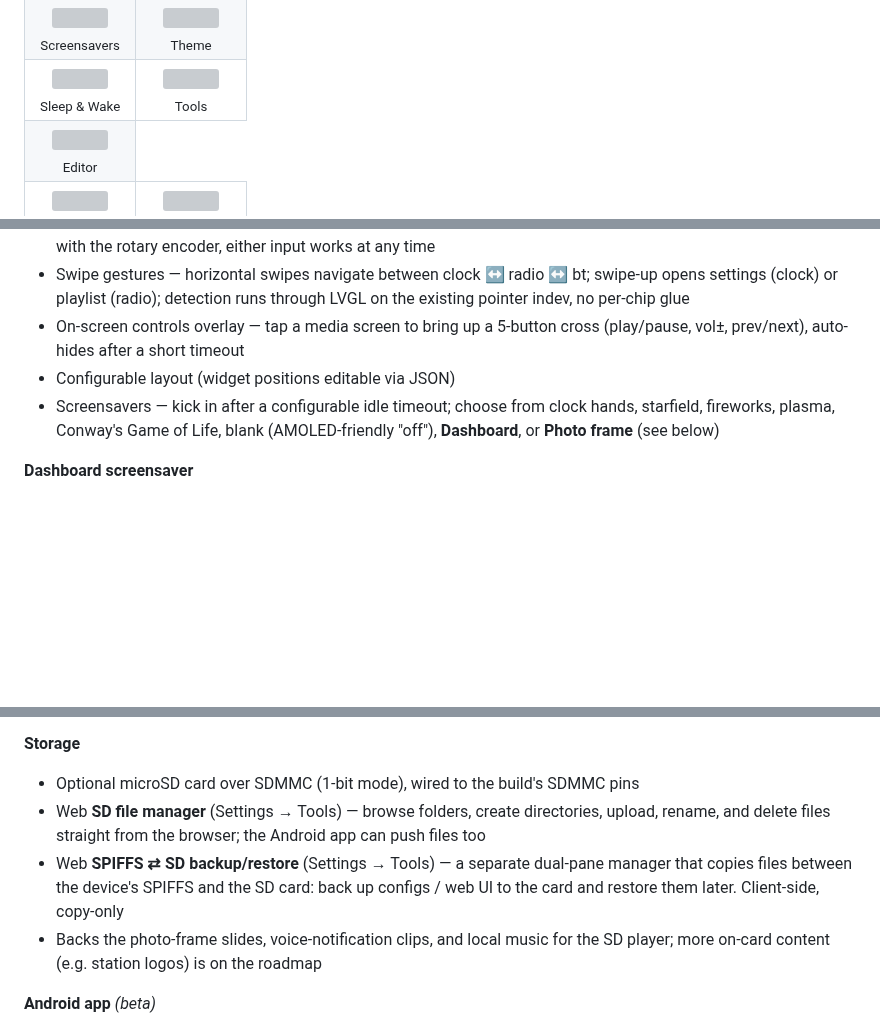
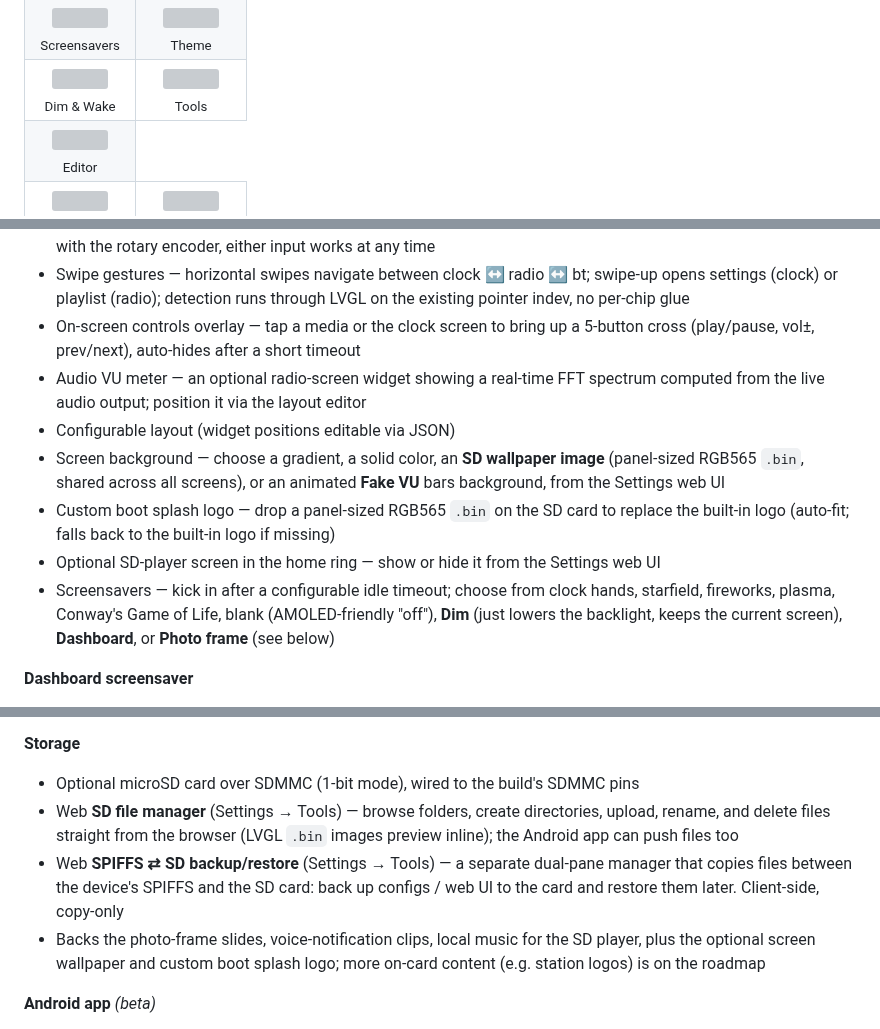
Before and after one commit to marcinozog/AtlasCube, a Markdown page: README.md, 3 parts joined by grey strips. Drawn GitHub-style; blank space fills up the shorter version; grey boxes are pictures that could not be loaded.

```diff
--- a/README.md
+++ b/README.md
@@ -85,7 +85,7 @@ A hobby project — internet radio and smart clock running on a generic dev boar
     <td align="center"><a href="https://atlascube.net/images/www_settings_theme.png" target="_blank" rel="noopener"><img src="https://atlascube.net/images/www_settings_theme.png" width="400"></a><br><sub>Theme</sub></td>
   </tr>
   <tr>
-    <td align="center"><a href="https://atlascube.net/images/www_settings_sleep.png" target="_blank" rel="noopener"><img src="https://atlascube.net/images/www_settings_sleep.png" width="400"></a><br><sub>Sleep & Wake</sub></td>
+    <td align="center"><a href="https://atlascube.net/images/www_settings_sleep.png" target="_blank" rel="noopener"><img src="https://atlascube.net/images/www_settings_sleep.png" width="400"></a><br><sub>Dim & Wake</sub></td>
     <td align="center"><a href="https://atlascube.net/images/www_settings_tools.png" target="_blank" rel="noopener"><img src="https://atlascube.net/images/www_settings_tools.png" width="400"></a><br><sub>Tools</sub></td>
   </tr>
   <tr>
@@ -122,9 +123,13 @@ A hobby project — internet radio and smart clock running on a generic dev boar
 - Rotary encoder navigation (turn + press)
 - Capacitive touch — CST816D (CO5300 round AMOLED) or FT6336U (ST7796U 480×320), both on I2C; coexists with the rotary encoder, either input works at any time
 - Swipe gestures — horizontal swipes navigate between clock ↔ radio ↔ bt; swipe-up opens settings (clock) or playlist (radio); detection runs through LVGL on the existing pointer indev, no per-chip glue
-- On-screen controls overlay — tap a media screen to bring up a 5-button cross (play/pause, vol±, prev/next), auto-hides after a short timeout
+- On-screen controls overlay — tap a media or the clock screen to bring up a 5-button cross (play/pause, vol±, prev/next), auto-hides after a short timeout
+- Audio VU meter — an optional radio-screen widget showing a real-time FFT spectrum computed from the live audio output; position it via the layout editor
 - Configurable layout (widget positions editable via JSON)
-- Screensavers — kick in after a configurable idle timeout; choose from clock hands, starfield, fireworks, plasma, Conway's Game of Life, blank (AMOLED-friendly "off"), **Dashboard**, or **Photo frame** (see below)
+- Screen background — choose a gradient, a solid color, an **SD wallpaper image** (panel-sized RGB565 `.bin`, shared across all screens), or an animated **Fake VU** bars background, from the Settings web UI
+- Custom boot splash logo — drop a panel-sized RGB565 `.bin` on the SD card to replace the built-in logo (auto-fit; falls back to the built-in logo if missing)
+- Optional SD-player screen in the home ring — show or hide it from the Settings web UI
+- Screensavers — kick in after a configurable idle timeout; choose from clock hands, starfield, fireworks, plasma, Conway's Game of Life, blank (AMOLED-friendly "off"), **Dim** (just lowers the backlight, keeps the current screen), **Dashboard**, or **Photo frame** (see below)
 
 **Dashboard screensaver**
 - A user-configurable ambient display that polls any JSON HTTP/HTTPS endpoint and renders a single value
@@ -162,9 +167,9 @@ A hobby project — internet radio and smart clock running on a generic dev boar
 
 **Storage**
 - Optional microSD card over SDMMC (1-bit mode), wired to the build's SDMMC pins
-- Web **SD file manager** (Settings → Tools) — browse folders, create directories, upload, rename, and delete files straight from the browser; the Android app can push files too
+- Web **SD file manager** (Settings → Tools) — browse folders, create directories, upload, rename, and delete files straight from the browser (LVGL `.bin` images preview inline); the Android app can push files too
 - Web **SPIFFS ⇄ SD backup/restore** (Settings → Tools) — a separate dual-pane manager that copies files between the device's SPIFFS and the SD card: back up configs / web UI to the card and restore them later. Client-side, copy-only
-- Backs the photo-frame slides, voice-notification clips, and local music for the SD player; more on-card content (e.g. station logos) is on the roadmap
+- Backs the photo-frame slides, voice-notification clips, local music for the SD player, plus the optional screen wallpaper and custom boot splash logo; more on-card content (e.g. station logos) is on the roadmap
 
 **Android app** *(beta)*
 - Remote control for playback, station switching, and volume
```
Also changed, not shown: other parts of README.md (+4 -1 lines), README.pl.md (+12 -5 lines).
